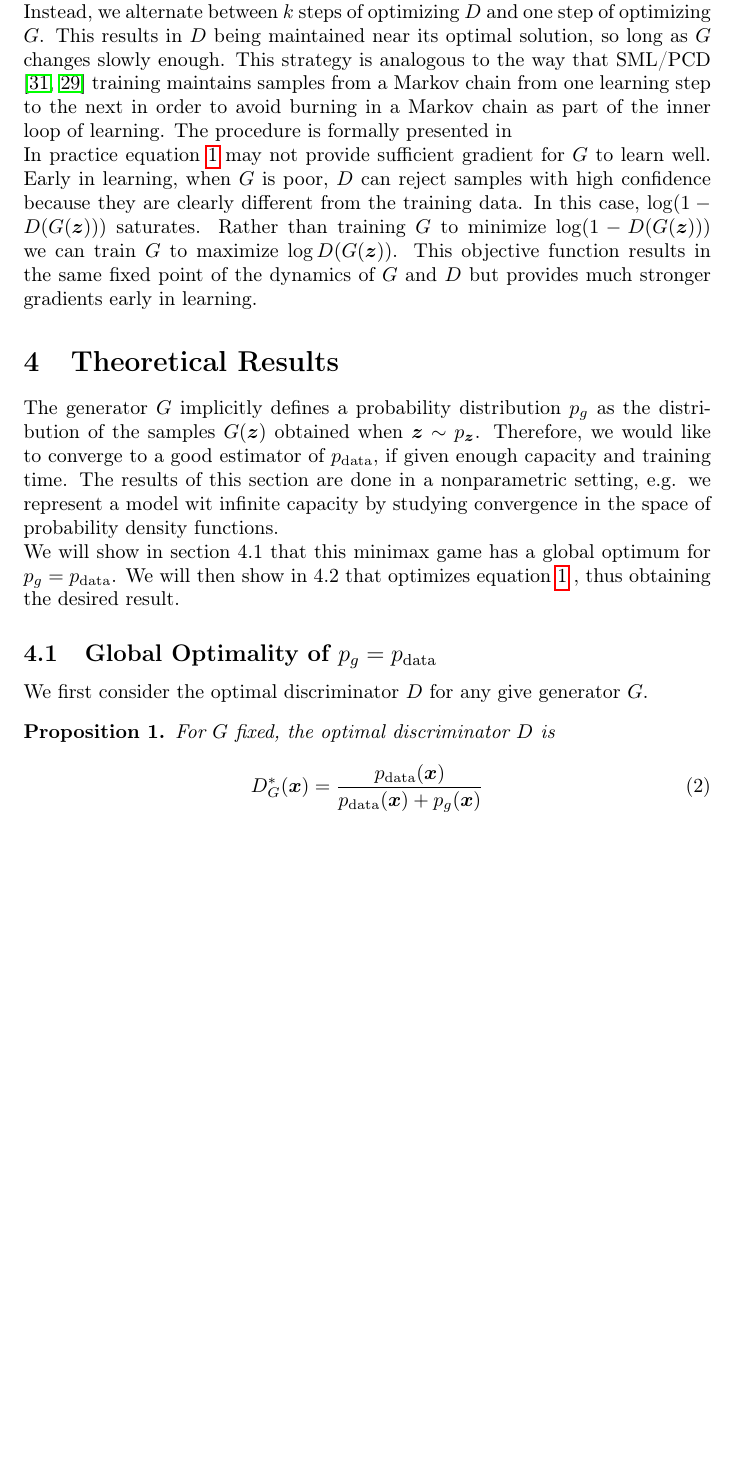
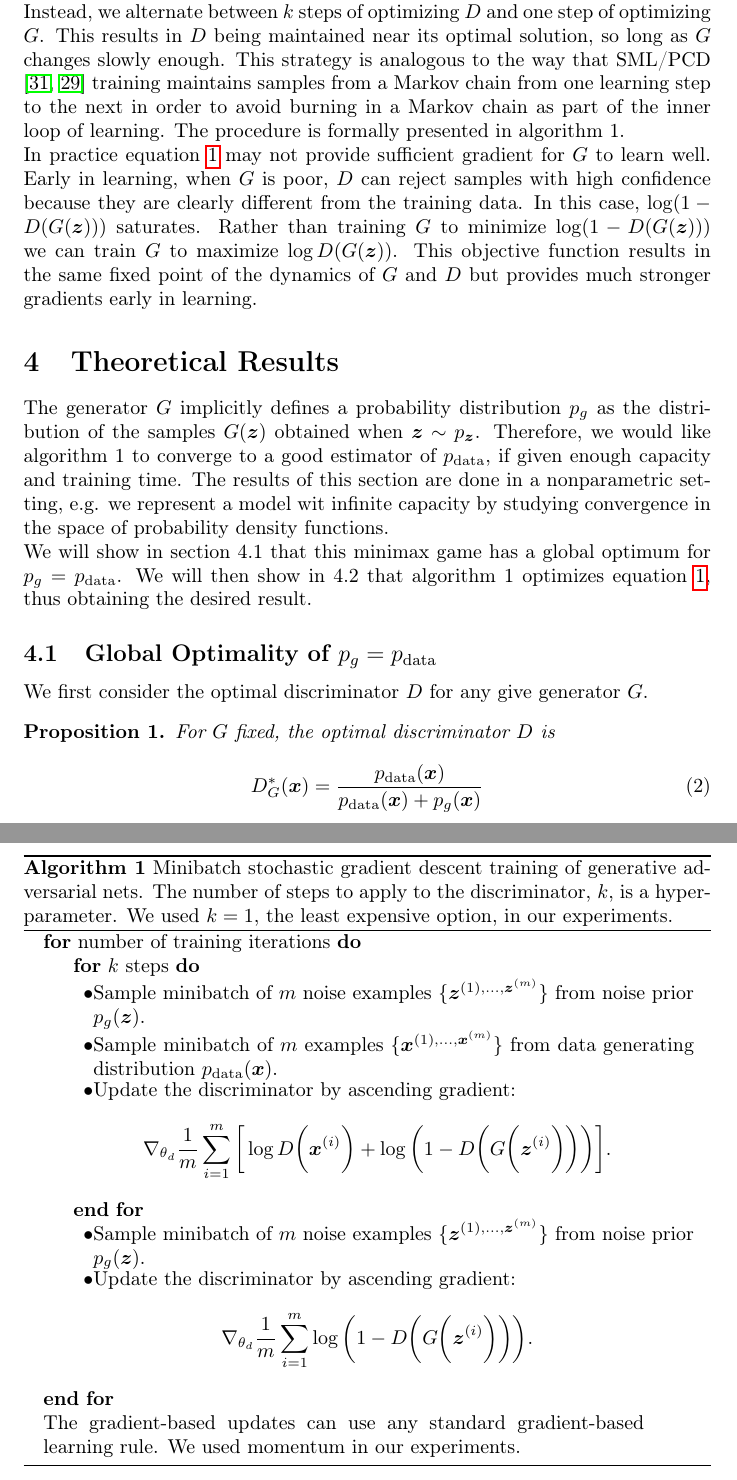
Before and after one commit to Xeena2812/latex-hw, a LaTeX document (nlliec.tex, which reads content/adversarial-nets.tex, content/theoretical-results.tex, macros.tex): part of page 4 of 14 before the commit and two parts of pages 4 and 5 of 15 after it, the two joined at a grey line, cut so that both start at the same text, the shorter picture padded with empty space. Compiled offline with pdfLaTeX.

Commit message:
Added algorithm 1

```diff
--- a/content/adversarial-nets.tex
+++ b/content/adversarial-nets.tex
@@ -8,7 +8,7 @@ In other words, $D$ and $G$ play the following two-player minimax game with valu
 	\underset{G}{\min} \underset{D}{\max} V(D,G) = \mathbb{E}_{\bx\sim \pdatx}[\log D(\bx)]+\mathbb{E}_{\bz\sim p_{\bz}(\bz)}[\lomdgz].\label{eq: equation 1}
 \end{equation}
 
-In the next section, we present a theoretical analysis of adversarial nets, essentially showing that the training criterion allows one to recover the data generating distribution as $G$ and $D$ are given enough capacity, i.e., in the non-parametric limit. See Figure \ref{fig: figure 1} for a less formal, more pedagogical explanation of the approach. In practice, we must implement the game using an iterative, numerical approach. Optimizing $D$ to completion in the inner loop of training is computationally prohibitive, and on finite datasets would result in overfitting. Instead, we alternate between $k$ steps of optimizing $D$ and one step of optimizing $G$. This results in $D$ being maintained near its optimal solution, so long as $G$ changes slowly enough. This strategy is analogous to the way that SML/PCD \cite{31_younes1999convergence,29_10.1145/1390156.1390290} training maintains samples from a Markov chain from one learning step to the next in order to avoid burning in a Markov chain as part of the inner loop of learning. The procedure is formally presented in % TODO: Algorithm 1 reference\
+In the next section, we present a theoretical analysis of adversarial nets, essentially showing that the training criterion allows one to recover the data generating distribution as $G$ and $D$ are given enough capacity, i.e., in the non-parametric limit. See Figure \ref{fig: figure 1} for a less formal, more pedagogical explanation of the approach. In practice, we must implement the game using an iterative, numerical approach. Optimizing $D$ to completion in the inner loop of training is computationally prohibitive, and on finite datasets would result in overfitting. Instead, we alternate between $k$ steps of optimizing $D$ and one step of optimizing $G$. This results in $D$ being maintained near its optimal solution, so long as $G$ changes slowly enough. This strategy is analogous to the way that SML/PCD \cite{31_younes1999convergence,29_10.1145/1390156.1390290} training maintains samples from a Markov chain from one learning step to the next in order to avoid burning in a Markov chain as part of the inner loop of learning. The procedure is formally presented in algorithm \ref{alg: alg 1}.
 
 \noindent In practice equation \ref{eq: equation 1} may not provide sufficient gradient for $G$ to learn well. Early in learning, when $G$ is poor, $D$ can reject samples with high confidence because they are clearly different from the training data. In this case, $\lomdgz$ saturates. Rather than training $G$ to minimize $\lomdgz$ we can train $G$ to maximize $\log D(G(\bz))$. This objective function results in the same fixed point of the dynamics of $G$ and $D$ but provides much stronger gradients early in learning.
 
--- a/content/theoretical-results.tex
+++ b/content/theoretical-results.tex
@@ -1,12 +1,37 @@
 \section{Theoretical Results}
 
-The generator $G$ implicitly defines a probability distribution $p_g$ as the distribution of the samples $G(\bz)$ obtained when $\bz\sim p_{\bz}$. Therefore, we would like %TODO: Algorith 1 reference
-to converge to a good estimator of  $\pdat$, if given enough capacity and training time. The results of this section are done in a nonparametric setting, e.g. we represent a model wit infinite capacity by studying convergence in the space of probability density functions.
+The generator $G$ implicitly defines a probability distribution $p_g$ as the distribution of the samples $G(\bz)$ obtained when $\bz\sim p_{\bz}$. Therefore, we would like algorithm \ref{alg: alg 1} to converge to a good estimator of  $\pdat$, if given enough capacity and training time. The results of this section are done in a nonparametric setting, e.g. we represent a model wit infinite capacity by studying convergence in the space of probability density functions.
 
-\noindent We will show in section \ref{sec: global opt} that this minimax game has a global optimum for $p_g = \pdat$. We will then show in \ref{sec: convergence} that %TODO: Algorithm 1 referencde
-optimizes equation \ref{eq: equation 1}
-, thus obtaining the desired result.
-%TODO: Algorithm 1
+\noindent We will show in section \ref{sec: global opt} that this minimax game has a global optimum for $p_g = \pdat$. We will then show in \ref{sec: convergence} that algorithm \ref{alg: alg 1} optimizes equation \ref{eq: equation 1}, thus obtaining the desired result.
+
+\begin{algorithm}
+    \caption{Minibatch stochastic gradient descent training of generative adversarial nets. The number of steps to apply to the discriminator, $k$, is a hyperparameter. We used $k = 1$, the least expensive option, in our experiments.}
+    \label{alg: alg 1}
+    \begin{algorithmic}
+        \For{number of training iterations}
+        \For{$k$ steps}
+
+            \textbullet \parbox[t]{0.9\linewidth}{Sample minibatch of $m$ noise examples $\{\bz^{(1), \dots, \bz^{(m)}}\}$ from noise prior $p_g(\bz)$.}
+
+			\textbullet \parbox[t]{0.9\linewidth}{Sample minibatch of $m$ examples $\{\bx^{(1), \dots, \bx^{(m)}}\}$ from data generating distribution $\pdatx$.}
+
+			\textbullet Update the discriminator by ascending gradient:
+			\begin{equation*}
+				\nabla_{\theta_d}\frac{1}{m}\sum^m_{i=1}{\bigg[\log D\bigg(\bx^{(i)}\bigg)+\log\bigg(1-D\bigg(G\bigg(\bz^{(i)}\bigg)\bigg)\bigg)\bigg]}.
+			\end{equation*}
+        \EndFor
+
+		\textbullet \parbox[t]{0.9\linewidth}{Sample minibatch of $m$ noise examples $\{\bz^{(1), \dots, \bz^{(m)}}\}$ from noise prior $p_g(\bz)$.}
+
+		\textbullet Update the discriminator by ascending gradient:
+			\begin{equation*}
+				\nabla_{\theta_d}\frac{1}{m}\sum^m_{i=1}{\log\bigg(1-D\bigg(G\bigg(\bz^{(i)}\bigg)\bigg)\bigg)}.
+			\end{equation*}
+		\EndFor
+
+		\noindent\parbox[t]{0.9\linewidth}{The gradient-based updates can use any standard gradient-based learning rule. We used momentum in our experiments.}
+    \end{algorithmic}
+\end{algorithm}
 
 \subsection{Global Optimality of $p_g = \pdat$}\label{sec: global opt}
 
@@ -15,7 +40,7 @@ We first consider the optimal discriminator $D$ for any give generator $G$.
 \begin{proposition}
 	For $G$ fixed, the optimal discriminator $D$ is
 	\begin{equation}
-		D^{\ast}_G(\bx) = \frac{\pdatx}{\pdatx + p_g(\bx)}
+		D^{\ast}_G(\bx) = \frac{\pdatx}{\pdatx + p_g(\bx)}\label{eq: equation 2}
 	\end{equation}
 \end{proposition}
 
--- a/macros.tex
+++ b/macros.tex
@@ -10,8 +10,5 @@
 \theoremstyle{plain}
 \newtheorem{proposition}{Proposition}
 
-\theoremstyle{definition}
-\newtheorem{algorithm}{Algorithm}
-
 \theoremstyle{plain}
 \newtheorem{theorem}{Theorem}
--- a/nlliec.tex
+++ b/nlliec.tex
@@ -19,6 +19,9 @@
 \usepackage{pgfplots}
 \usepackage{subfigure}
 \usepackage{epsfig}
+\usepackage{algorithm}
+\usepackage{algpseudocode}
+
 \usetikzlibrary{shapes, calc}
 % For backwards compatibility
 % \pgfplotsset{width=10cm,compat=1.9}
```
Also changed, not shown: content/advantages.tex (+2 -2 lines), content/conclusion-ack.tex (+1 -1 lines), content/experiments.tex (+6 -5 lines), nlliec.pdf, content/theoretical-results.tex (11 more changed lines).
